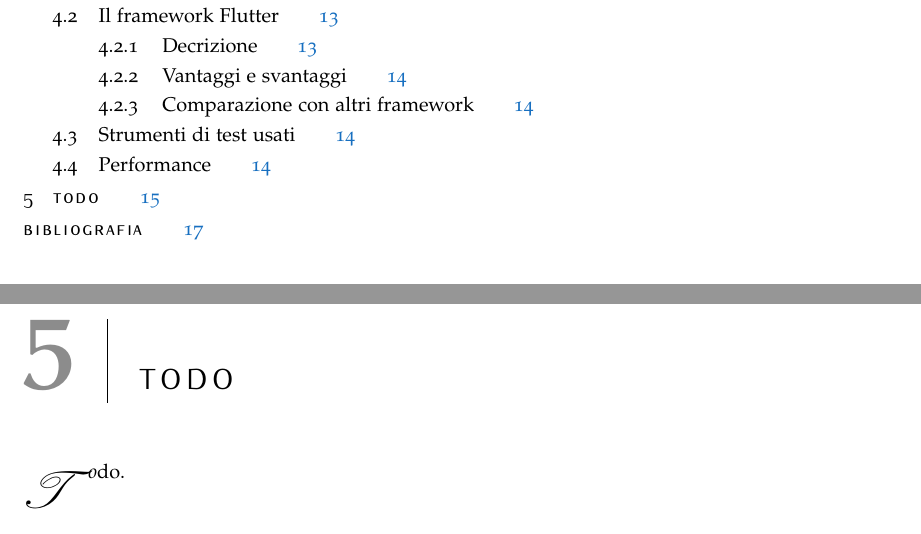
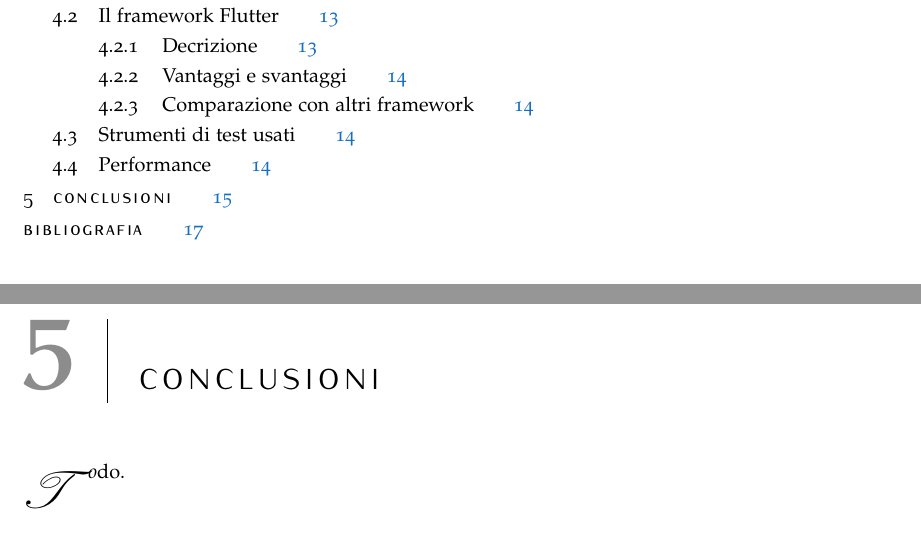
Before and after one commit to Perry15/trains, a LaTeX thesis (relazione/relazione.tex, which reads relazione/sezioni/conclusioni.tex): two parts of pages 7 and 27 of 29, joined at a grey line, cut so that both start at the same text. Compiled offline with pdfLaTeX.

Commit message:
piccolo fix

```diff
--- a/relazione/sezioni/conclusioni.tex
+++ b/relazione/sezioni/conclusioni.tex
@@ -1,3 +1,2 @@
-\chapter{Todo\label{sec:todo}}
+\chapter{Conclusioni\label{sec:conclusioni}}
 \lettrine[findent=1.5em]{T}odo.
-%Riassumere quanto sono utili le tecnologie usate eccetera
```
